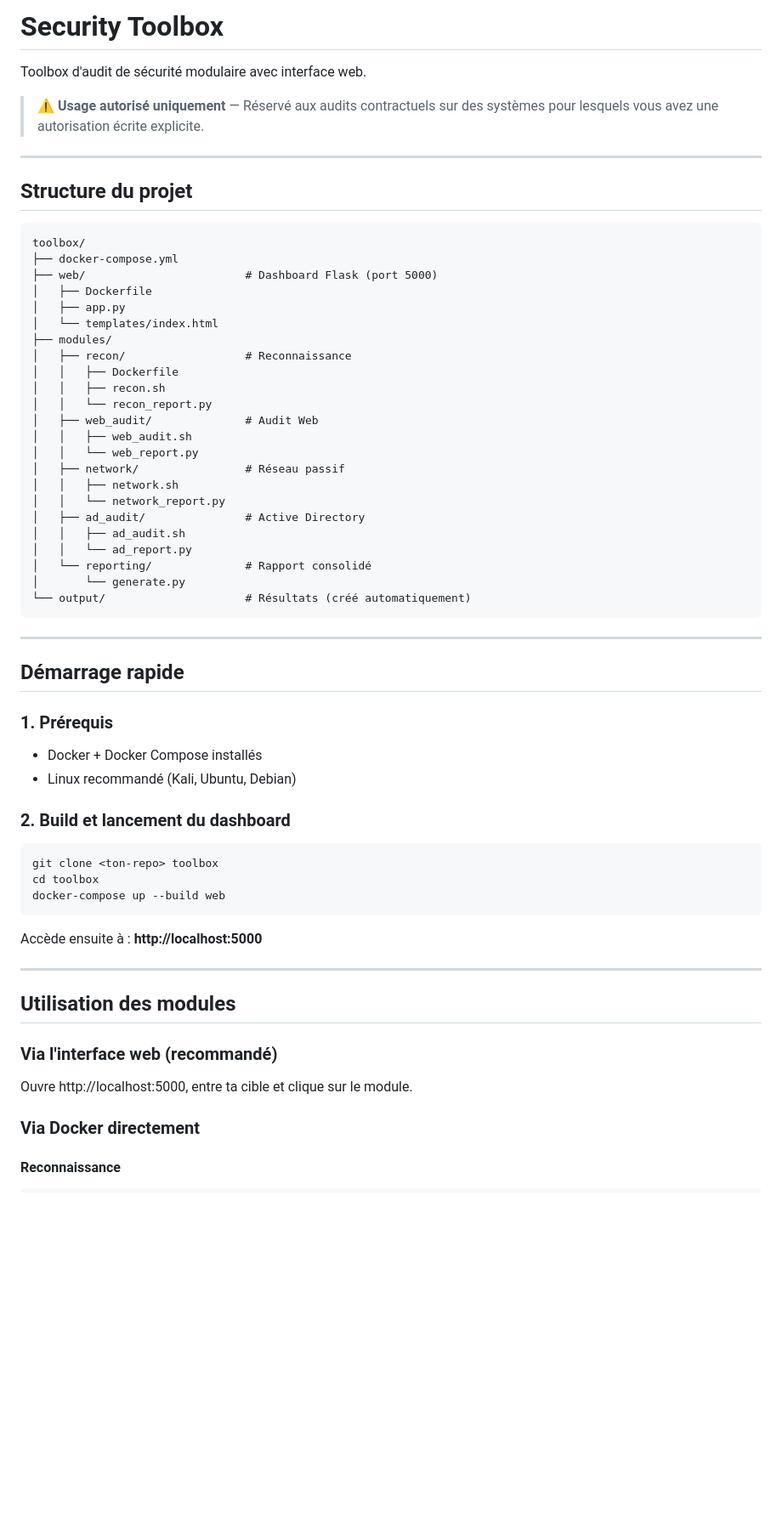
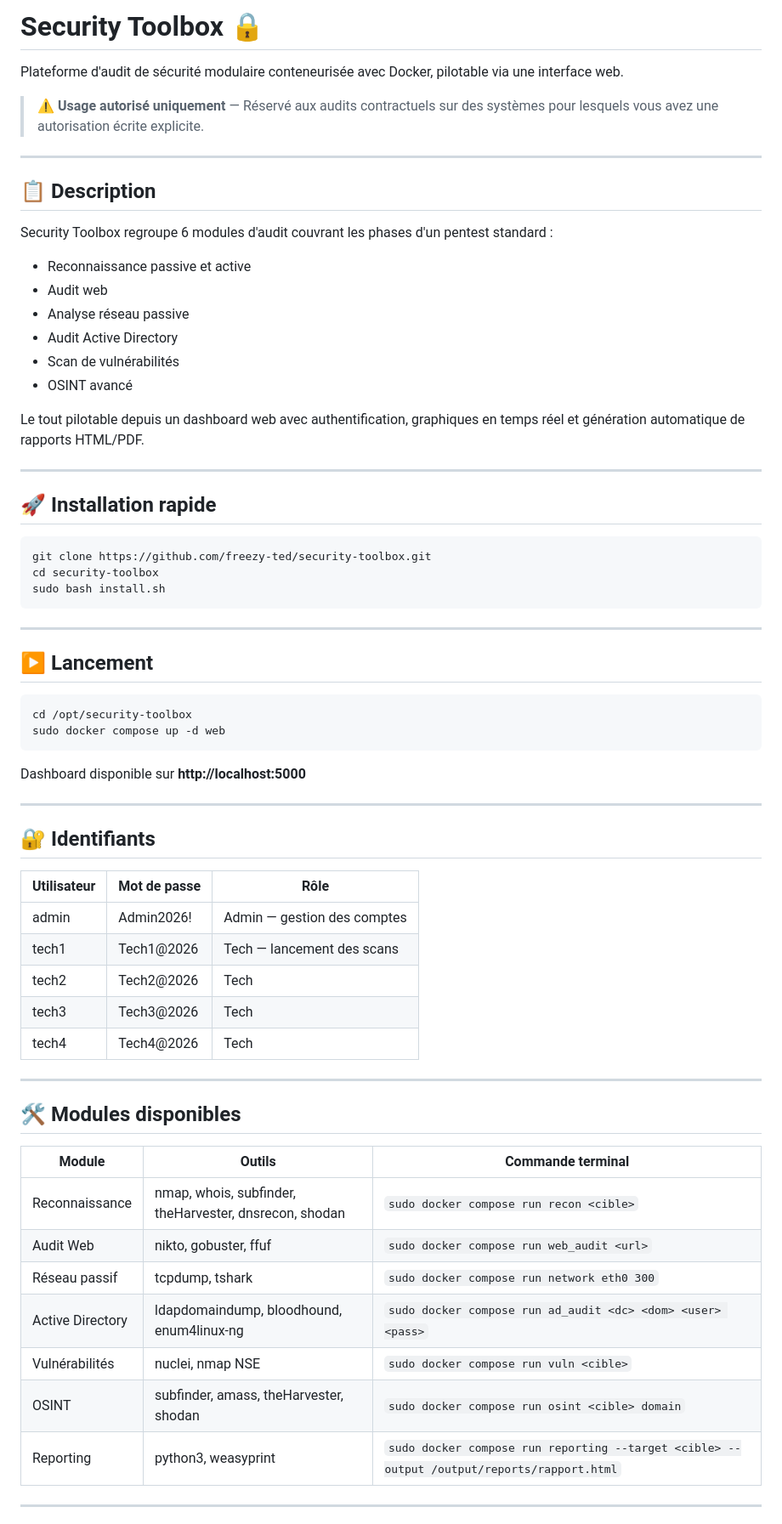
Before and after one commit to freezy-ted/security-toolbox, a Markdown page: README.md, the part around one of its changes. Shown at 85% size. Rendered like a GitHub page; blank space fills up the shorter version.

Commit message:
Mise à jour README complet

````diff
--- a/README.md
+++ b/README.md
@@ -1,65 +1,70 @@
-# Security Toolbox
+# Security Toolbox 🔒
 
-Toolbox d'audit de sécurité modulaire avec interface web.
+Plateforme d'audit de sécurité modulaire conteneurisée avec Docker, pilotable via une interface web.
 
 > ⚠️ **Usage autorisé uniquement** — Réservé aux audits contractuels sur des systèmes
 > pour lesquels vous avez une autorisation écrite explicite.
 
 ---
 
-## Structure du projet
+## 📋 Description
 
-```
-toolbox/
-├── docker-compose.yml
-├── web/                        # Dashboard Flask (port 5000)
-│   ├── Dockerfile
-│   ├── app.py
-│   └── templates/index.html
-├── modules/
-│   ├── recon/                  # Reconnaissance
-│   │   ├── Dockerfile
-│   │   ├── recon.sh
-│   │   └── recon_report.py
-│   ├── web_audit/              # Audit Web
-│   │   ├── web_audit.sh
-│   │   └── web_report.py
-│   ├── network/                # Réseau passif
-│   │   ├── network.sh
-│   │   └── network_report.py
-│   ├── ad_audit/               # Active Directory
-│   │   ├── ad_audit.sh
-│   │   └── ad_report.py
-│   └── reporting/              # Rapport consolidé
-│       └── generate.py
-└── output/                     # Résultats (créé automatiquement)
+Security Toolbox regroupe 6 modules d'audit couvrant les phases d'un pentest standard :
+- Reconnaissance passive et active
+- Audit web
+- Analyse réseau passive
+- Audit Active Directory
+- Scan de vulnérabilités
+- OSINT avancé
+
+Le tout pilotable depuis un dashboard web avec authentification, graphiques en temps réel et génération automatique de rapports HTML/PDF.
+
+---
+
+## 🚀 Installation rapide
+
+```bash
+git clone https://github.com/freezy-ted/security-toolbox.git
+cd security-toolbox
+sudo bash install.sh
 ```
 
 ---
 
-## Démarrage rapide
-
-### 1. Prérequis
-- Docker + Docker Compose installés
-- Linux recommandé (Kali, Ubuntu, Debian)
-
-### 2. Build et lancement du dashboard
+## ▶️ Lancement
 
 ```bash
-git clone <ton-repo> toolbox
-cd toolbox
-docker-compose up --build web
+cd /opt/security-toolbox
+sudo docker compose up -d web
 ```
 
-Accède ensuite à : **http://localhost:5000**
+Dashboard disponible sur **http://localhost:5000**
 
 ---
 
-## Utilisation des modules
+## 🔐 Identifiants
 
-### Via l'interface web (recommandé)
-Ouvre http://localhost:5000, entre ta cible et clique sur le module.
+| Utilisateur | Mot de passe | Rôle |
+|-------------|-------------|------|
+| admin | Admin2026! | Admin — gestion des comptes |
+| tech1 | Tech1@2026 | Tech — lancement des scans |
+| tech2 | Tech2@2026 | Tech |
+| tech3 | Tech3@2026 | Tech |
+| tech4 | Tech4@2026 | Tech |
 
-### Via Docker directement
+---
 
-#### Reconnaissance
+## 🛠️ Modules disponibles
+
+| Module | Outils | Commande terminal |
+|--------|--------|----------|
+| Reconnaissance | nmap, whois, subfinder, theHarvester, dnsrecon, shodan | `sudo docker compose run recon <cible>` |
+| Audit Web | nikto, gobuster, ffuf | `sudo docker compose run web_audit <url>` |
+| Réseau passif | tcpdump, tshark | `sudo docker compose run network eth0 300` |
+| Active Directory | ldapdomaindump, bloodhound, enum4linux-ng | `sudo docker compose run ad_audit <dc> <dom> <user> <pass>` |
+| Vulnérabilités | nuclei, nmap NSE | `sudo docker compose run vuln <cible>` |
+| OSINT | subfinder, amass, theHarvester, shodan | `sudo docker compose run osint <cible> domain` |
+| Reporting | python3, weasyprint | `sudo docker compose run reporting --target <cible> --output /output/reports/rapport.html` |
+
+---
+
````
Also changed, not shown: other parts of README.md (+72 -66 lines).
